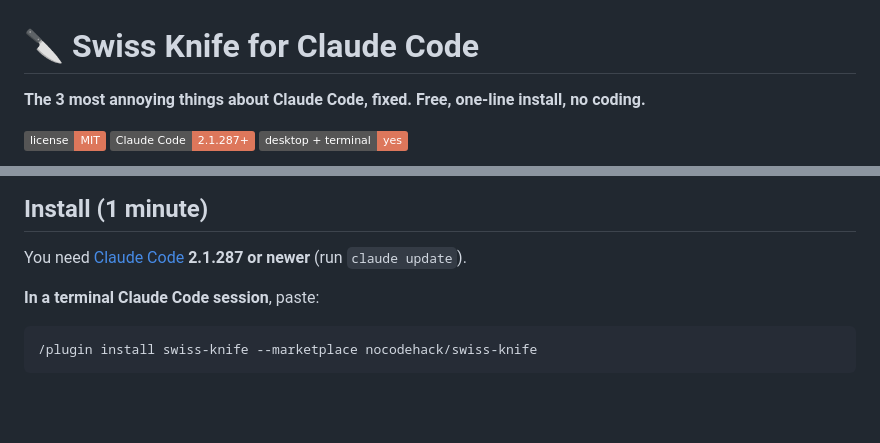
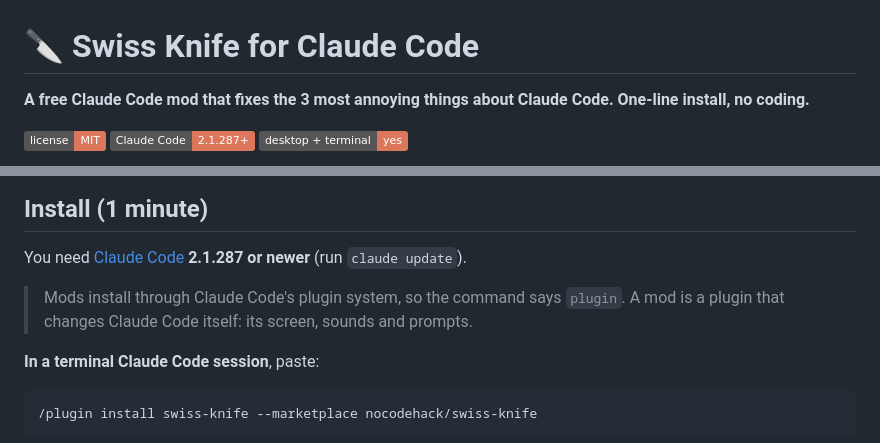
Before and after one commit to nocodehack/swiss-knife, a Markdown page: README.md, 2 parts joined by grey strips. Drawn GitHub-style; badges without logos; blank space fills up the shorter version.

Commit message:
README: call it a mod, and say why the install command says plugin
Co-Authored-By: Claude Opus 5.5 <noreply@anthropic.com>

```diff
--- a/README.md
+++ b/README.md
@@ -1,6 +1,6 @@
 # 🔪 Swiss Knife for Claude Code
 
-**The 3 most annoying things about Claude Code, fixed. Free, one-line install, no coding.**
+**A free Claude Code mod that fixes the 3 most annoying things about Claude Code. One-line install, no coding.**
 
 [![License: MIT](https://img.shields.io/badge/license-MIT-DD775B.svg)](LICENSE)
 ![Claude Code 2.1.287+](https://img.shields.io/badge/Claude%20Code-2.1.287%2B-DD775B.svg)
@@ -30,6 +30,8 @@ When the chat is about 70% full, Swiss Knife suggests a fresh start. Click **Con
 ## Install (1 minute)
 
 You need [Claude Code](https://docs.claude.com/en/docs/claude-code) **2.1.287 or newer** (run `claude update`).
+
+> Mods install through Claude Code's plugin system, so the command says `plugin`. A mod is a plugin that changes Claude Code itself: its screen, sounds and prompts.
 
 **In a terminal Claude Code session**, paste:
 
```
